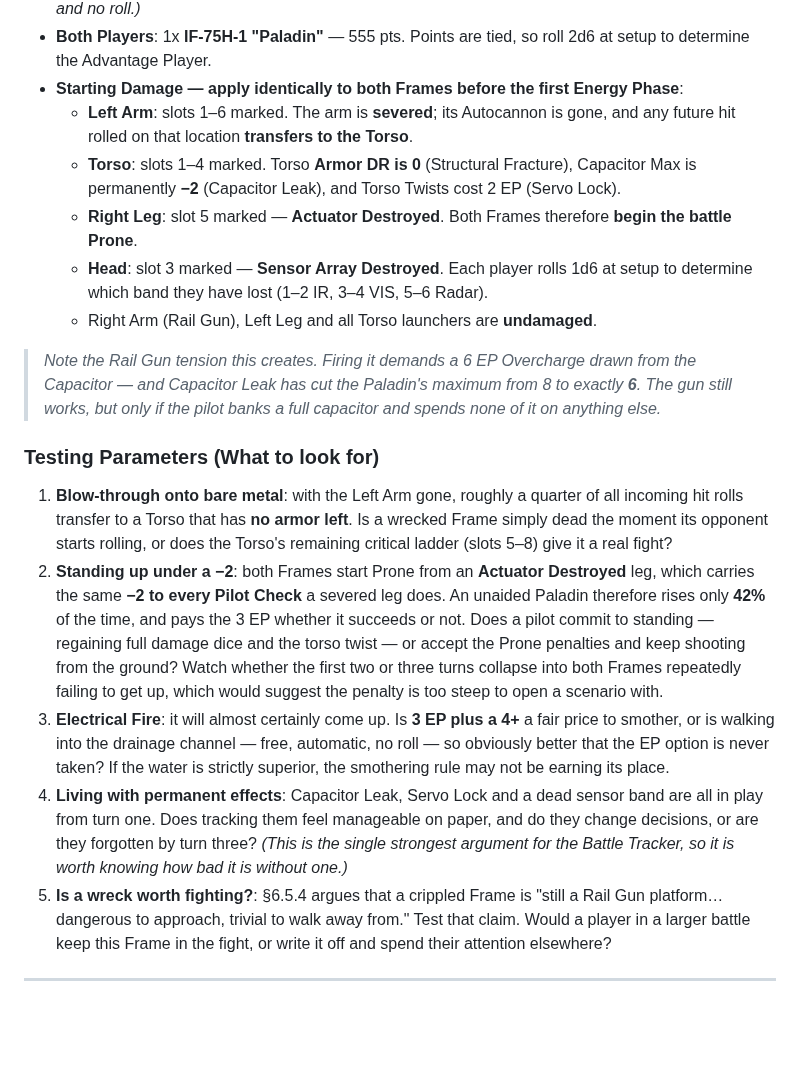
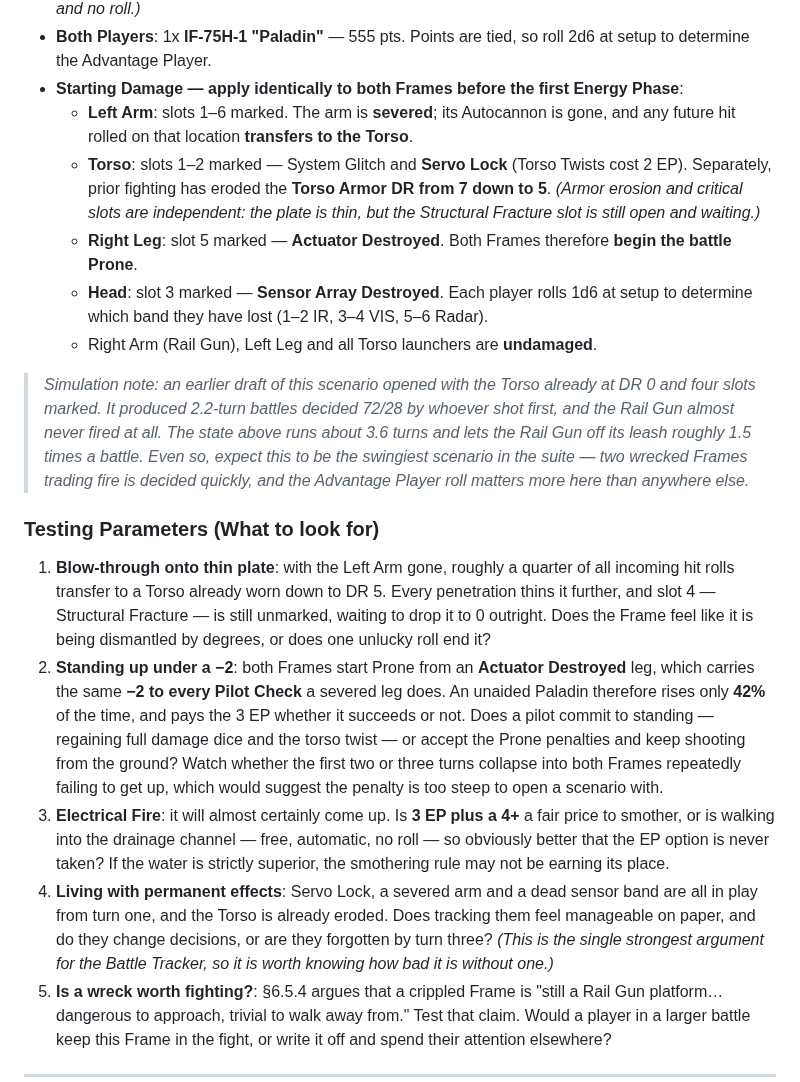
Before and after one commit to magnentius/iron-protocol, a Markdown page: playtest.md, the part around the change. GitHub-like rendering; blank space fills up the shorter version.

Commit message:
Retune Scenario 9 after simulating it
Ran the full suite. Scenario 9, written two commits ago, did not hold up:
2.2-turn battles decided 72/28 by whoever shot first, and the Rail Gun
fired 0.23 times per battle - the Capacitor Leak tension the scenario
was built around almost never came into play.

Cause: opening with the Torso Structural Fracture slot already marked
put the armour at 0 and left only four rungs of ladder, so blow-through
killed the Frame before anything interesting happened.

Fix uses the fact that armour erosion and critical slots are
independent. The Torso now starts with slots 1-2 marked and its DR
eroded from 7 to 5, leaving the Structural Fracture slot unmarked and
waiting. Battles run 6.1 turns at 54/41, the Rail Gun fires about 1.5
times, and Electrical Fire is still reached in ~96% of games - which is
what the scenario exists to test.

Dropped the Capacitor Leak and the Rail Gun note that depended on it,
and corrected testing parameters 1 and 4 to match the new state.

Co-Authored-By: Claude Opus 5 <noreply@anthropic.com>

```diff
--- a/playtest.md
+++ b/playtest.md
@@ -198,18 +198,18 @@ This document serves as a "unit testing" suite for the *Iron Protocol* rules eng
 *   **Both Players**: 1x **IF-75H-1 "Paladin"** — 555 pts. Points are tied, so roll 2d6 at setup to determine the Advantage Player.
 *   **Starting Damage — apply identically to both Frames before the first Energy Phase**:
     *   **Left Arm**: slots 1–6 marked. The arm is **severed**; its Autocannon is gone, and any future hit rolled on that location **transfers to the Torso**.
-    *   **Torso**: slots 1–4 marked. Torso **Armor DR is 0** (Structural Fracture), Capacitor Max is permanently **−2** (Capacitor Leak), and Torso Twists cost 2 EP (Servo Lock).
+    *   **Torso**: slots 1–2 marked — System Glitch and **Servo Lock** (Torso Twists cost 2 EP). Separately, prior fighting has eroded the **Torso Armor DR from 7 down to 5**. *(Armor erosion and critical slots are independent: the plate is thin, but the Structural Fracture slot is still open and waiting.)*
     *   **Right Leg**: slot 5 marked — **Actuator Destroyed**. Both Frames therefore **begin the battle Prone**.
     *   **Head**: slot 3 marked — **Sensor Array Destroyed**. Each player rolls 1d6 at setup to determine which band they have lost (1–2 IR, 3–4 VIS, 5–6 Radar).
     *   Right Arm (Rail Gun), Left Leg and all Torso launchers are **undamaged**.
 
-> *Note the Rail Gun tension this creates. Firing it demands a 6 EP Overcharge drawn from the Capacitor — and Capacitor Leak has cut the Paladin's maximum from 8 to exactly **6**. The gun still works, but only if the pilot banks a full capacitor and spends none of it on anything else.*
+> *Simulation note: an earlier draft of this scenario opened with the Torso already at DR 0 and four slots marked. It produced 2.2-turn battles decided 72/28 by whoever shot first, and the Rail Gun almost never fired at all. The state above runs about 3.6 turns and lets the Rail Gun off its leash roughly 1.5 times a battle. Even so, expect this to be the swingiest scenario in the suite — two wrecked Frames trading fire is decided quickly, and the Advantage Player roll matters more here than anywhere else.*
 
 ### Testing Parameters (What to look for)
-1.  **Blow-through onto bare metal**: with the Left Arm gone, roughly a quarter of all incoming hit rolls transfer to a Torso that has **no armor left**. Is a wrecked Frame simply dead the moment its opponent starts rolling, or does the Torso's remaining critical ladder (slots 5–8) give it a real fight?
+1.  **Blow-through onto thin plate**: with the Left Arm gone, roughly a quarter of all incoming hit rolls transfer to a Torso already worn down to DR 5. Every penetration thins it further, and slot 4 — Structural Fracture — is still unmarked, waiting to drop it to 0 outright. Does the Frame feel like it is being dismantled by degrees, or does one unlucky roll end it?
 2.  **Standing up under a −2**: both Frames start Prone from an **Actuator Destroyed** leg, which carries the same **−2 to every Pilot Check** a severed leg does. An unaided Paladin therefore rises only **42%** of the time, and pays the 3 EP whether it succeeds or not. Does a pilot commit to standing — regaining full damage dice and the torso twist — or accept the Prone penalties and keep shooting from the ground? Watch whether the first two or three turns collapse into both Frames repeatedly failing to get up, which would suggest the penalty is too steep to open a scenario with.
 3.  **Electrical Fire**: it will almost certainly come up. Is **3 EP plus a 4+** a fair price to smother, or is walking into the drainage channel — free, automatic, no roll — so obviously better that the EP option is never taken? If the water is strictly superior, the smothering rule may not be earning its place.
-4.  **Living with permanent effects**: Capacitor Leak, Servo Lock and a dead sensor band are all in play from turn one. Does tracking them feel manageable on paper, and do they change decisions, or are they forgotten by turn three? *(This is the single strongest argument for the Battle Tracker, so it is worth knowing how bad it is without one.)*
+4.  **Living with permanent effects**: Servo Lock, a severed arm and a dead sensor band are all in play from turn one, and the Torso is already eroded. Does tracking them feel manageable on paper, and do they change decisions, or are they forgotten by turn three? *(This is the single strongest argument for the Battle Tracker, so it is worth knowing how bad it is without one.)*
 5.  **Is a wreck worth fighting?**: §6.5.4 argues that a crippled Frame is "still a Rail Gun platform… dangerous to approach, trivial to walk away from." Test that claim. Would a player in a larger battle keep this Frame in the fight, or write it off and spend their attention elsewhere?
 
 ---
```
